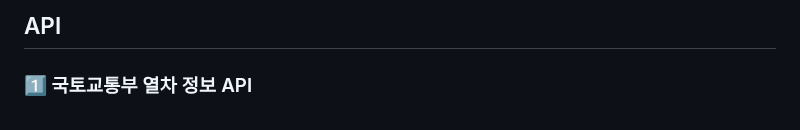
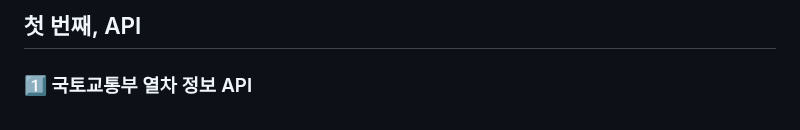
Before and after one commit to Kimminju0831/quatergirrrit, a Markdown page: readme.md, the part around one of its changes. Rendered like a GitHub page.

```diff
--- a/readme.md
+++ b/readme.md
@@ -28,8 +22,6 @@
 <br>
 <br>
-<br>
-<br>
-<h2>API</h2>
+<h2>첫 번째, API</h2>
 <h3>1️⃣ 국토교통부 열차 정보 API</h3>
 <br>
 <a href="https://ibb.co/LCqhmjL"><img src="https://i.ibb.co/mHYFkZL/ktx-api.png" alt="ktx-api" style="width:80%" border="0"></a>
```
Also changed, not shown: other parts of readme.md (+15 -8 lines).
